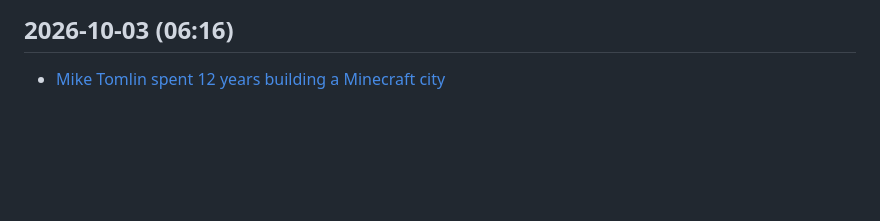
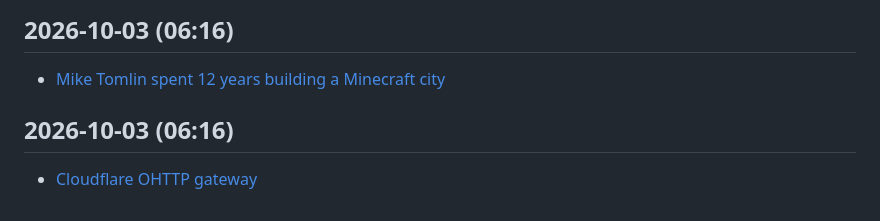
Before and after one commit to kousikkaranam/daily-works, a Markdown page: content/tech-news.md, the part around the change. Rendered like a GitHub page; blank space fills up the shorter version.

```diff
--- a/content/tech-news.md
+++ b/content/tech-news.md
@@ -2635,3 +2635,6 @@
 
 ## 2026-10-03 (06:16)
 - [Mike Tomlin spent 12 years building a Minecraft city](https://www.nytimes.com/athletic/7648198/2026/10/01/mike-tomlin-minecraft-nfl-coach/)
+
+## 2026-10-03 (06:16)
+- [Cloudflare OHTTP gateway](https://blog.cloudflare.com/announcing-cloudflare-ohttp-gateway/)
```
Also changed, not shown: content/anime-quotes.md (+4 -0 lines), content/java-tips.md (+3 -0 lines).
